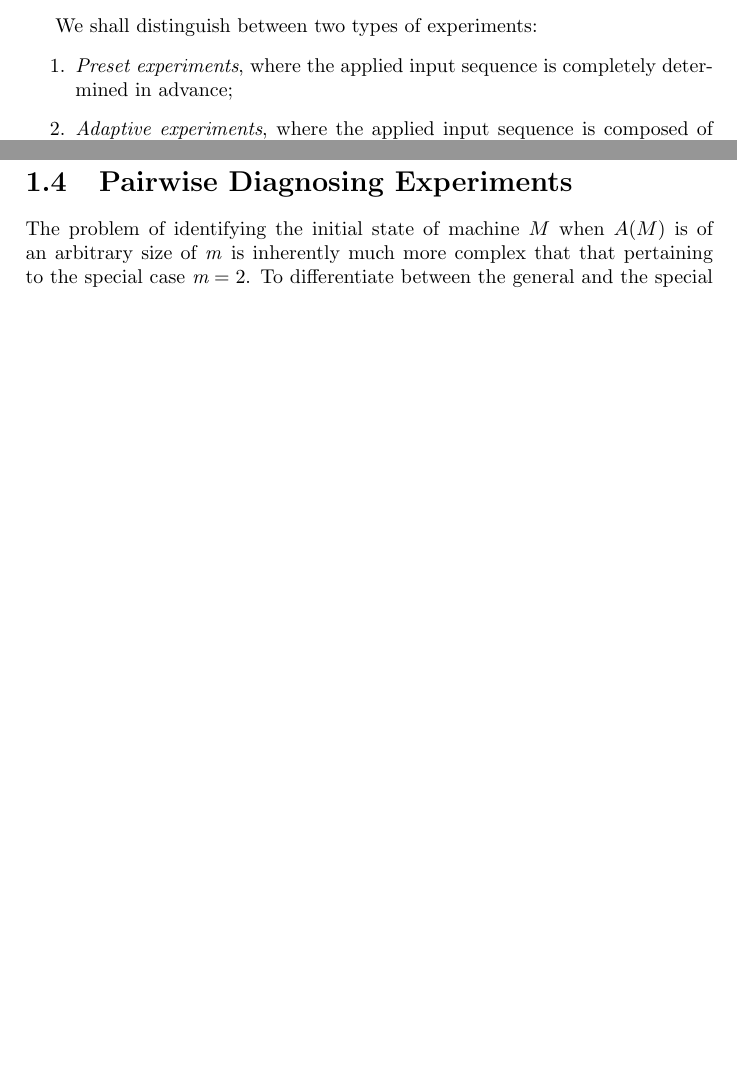
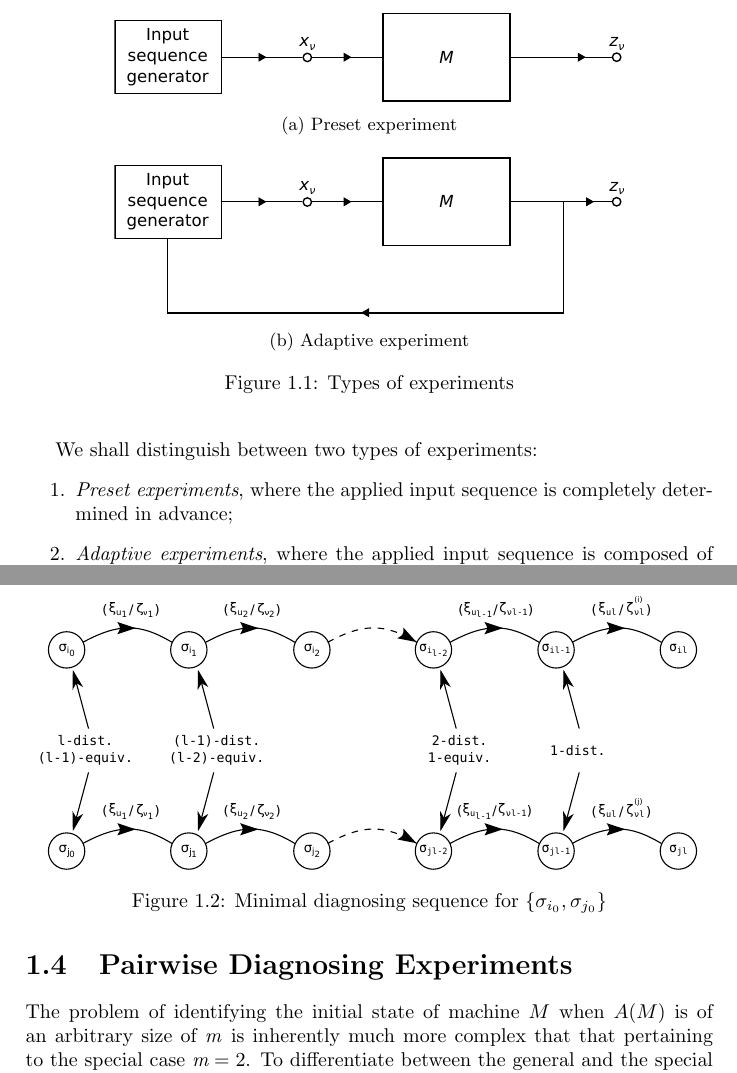
Before and after one commit to andrersimoes/w-method, a LaTeX document (doc/book/main.tex, which reads doc/book/identificationExperiments.tex): two parts of pages 2 and 3 of 6 before the commit and two parts of pages 2 and 4 of 7 after it, joined at a grey line, cut at the place of the change, the shorter picture padded with empty space. Compiled offline with pdfLaTeX; an older LaTeX class or package is replaced by its successor.

Commit message:
+ added all missing images for chapter 4 fragment from A. Gill

```diff
--- a/doc/book/identificationExperiments.tex
+++ b/doc/book/identificationExperiments.tex
@@ -18,4 +18,16 @@ As was pointed out in Chap. 1, the response of a nontrivial machine \emph{M} to
 \end{enumerate}
 
 \begin{figure}
-% TODO: insert figure 4.1
+    \centering
+    \begin{subfigure}{.85\textwidth}
+        \centering
+        \includegraphics[width=256pt, clip]{images/eps/presetExperiment}
+        \caption{Preset experiment}
+        \qquad
+    \end{subfigure}
+    \begin{subfigure}{.85\textwidth}
+        \centering
+        \includegraphics[width=256pt, clip]{images/eps/adaptiveExperiment}
+        \caption{Adaptive experiment}
+    \end{subfigure}
+    \caption{Types of experiments}
@@ -67 +79,5 @@ When $ \upvarepsilon(\sigma_{i_{0}}, \sigma_{j_{0}} ) $ is applied to $ M|\sigma
 
+\begin{figure}
+    \centering
+    \includegraphics[width=330pt,clip]{images/eps/minimalDiagnosingSequence}
+    \caption{Minimal diagnosing sequence for $\{ \sigma_{i_{0}}, \sigma_{j_{0}} \}$ }
--- a/doc/book/main.tex
+++ b/doc/book/main.tex
@@ -6,7 +6,8 @@
 \usepackage{upgreek}
 \usepackage{amsmath}
 \usepackage{multirow}
-\usepackage{subfig}
+%\usepackage{subfigure}
+\usepackage{subcaption}
 
 \input{utils}
 
```
Also changed, not shown: doc/book/images/eps/adaptiveExperiment.eps (added), doc/book/images/eps/machineA17.eps (added), doc/book/images/eps/minimalDiagnosingSequence.eps (added), doc/book/images/eps/presetExperiment.eps (added), doc/book/images/svg/machineA17.svg (added), doc/book/images/svg/sec4.1-adaptiveExperiment.svg (added), doc/book/images/svg/sec4.1-presetExperiment.svg (added), doc/book/images/svg/sec4.4-minimalDiagnosingSequence.svg (added), doc/book/identificationExperiments.tex (22 more changed lines), 1 other file.
